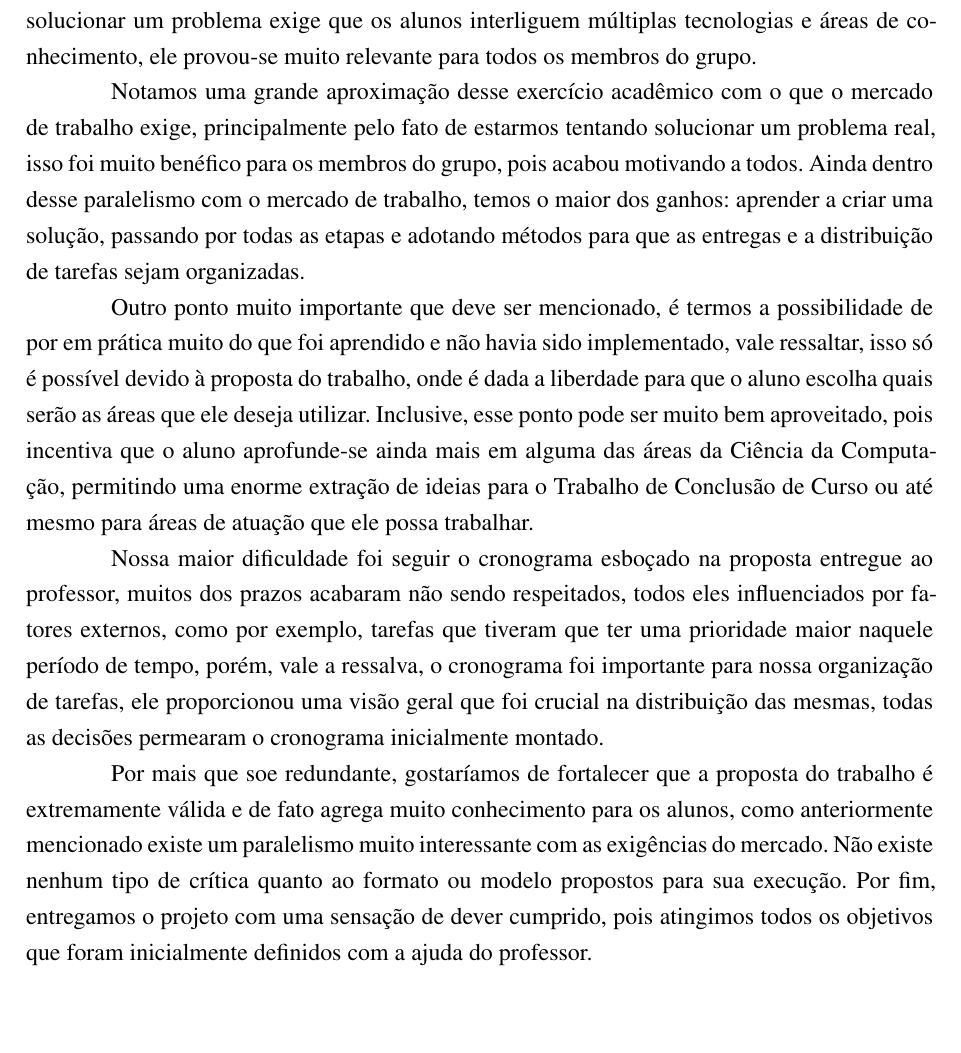
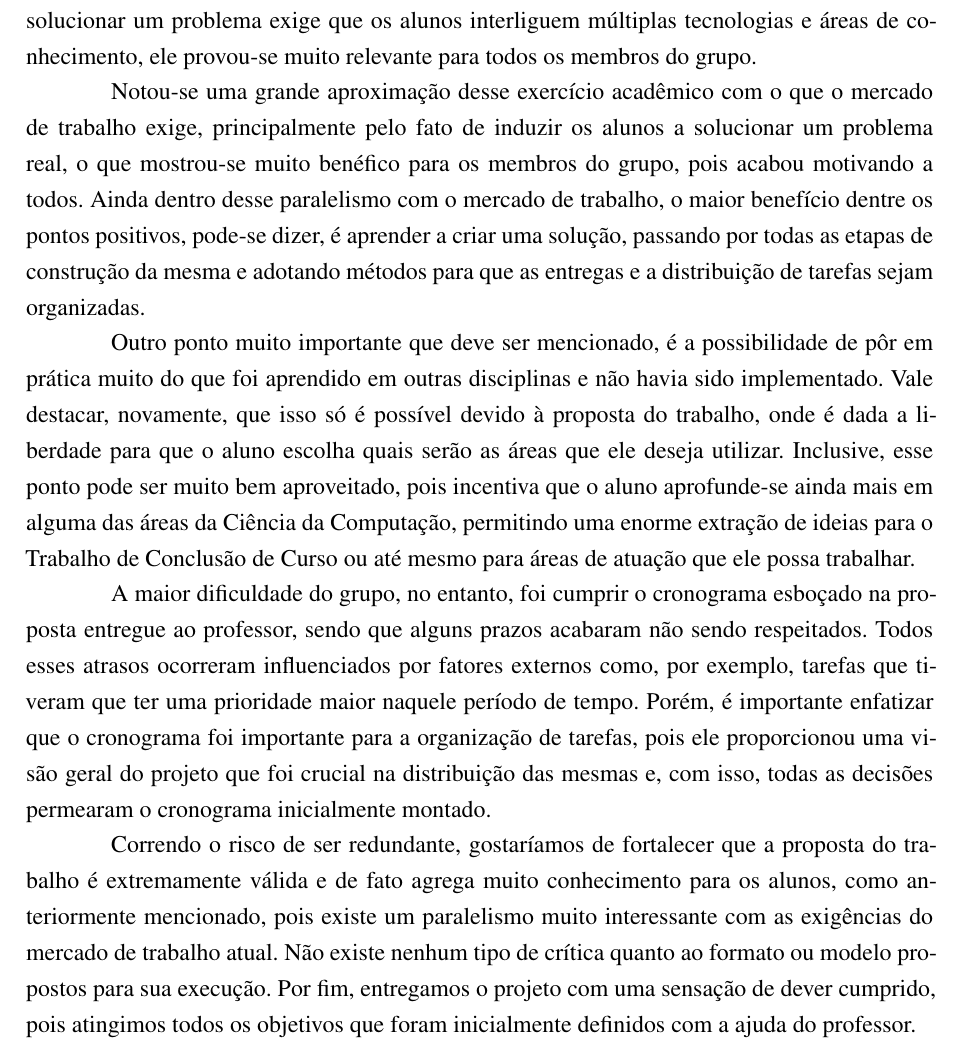
Before and after one commit to joaodos3v/gerenciadocker, a LaTeX thesis (docs/gerenciadocker.tex, which reads docs/content/textuais/conclusao.tex): part of page 21 of 21, cut so that both start at the same text, the shorter picture padded with empty space. Compiled offline with pdfLaTeX.

Commit message:
[LaTeX] Revisão - Conclusão

```diff
--- a/docs/content/textuais/conclusao.tex
+++ b/docs/content/textuais/conclusao.tex
@@ -15,10 +15,10 @@
 
 O trabalho possui uma proposta muito interessante, pois ele faz com que o aluno pense em um problema real e busque solucioná-lo. Com base nisso e também na notoriedade de que solucionar um problema exige que os alunos interliguem múltiplas tecnologias e áreas de conhecimento, ele provou-se muito relevante para todos os membros do grupo.
 
-Notamos uma grande aproximação desse exercício acadêmico com o que o mercado de trabalho exige, principalmente pelo fato de estarmos tentando solucionar um problema real, isso foi muito benéfico para os membros do grupo, pois acabou motivando a todos. Ainda dentro desse paralelismo com o mercado de trabalho, temos o maior dos ganhos: aprender a criar uma solução, passando por todas as etapas e adotando métodos para que as entregas e a distribuição de tarefas sejam organizadas.
+Notou-se uma grande aproximação desse exercício acadêmico com o que o mercado de trabalho exige, principalmente pelo fato de induzir os alunos a solucionar um problema real, o que mostrou-se muito benéfico para os membros do grupo, pois acabou motivando a todos. Ainda dentro desse paralelismo com o mercado de trabalho, o maior benefício dentre os pontos positivos, pode-se dizer, é aprender a criar uma solução, passando por todas as etapas de construção da mesma e adotando métodos para que as entregas e a distribuição de tarefas sejam organizadas.
 
-Outro ponto muito importante que deve ser mencionado, é termos a possibilidade de por em prática muito do que foi aprendido e não havia sido implementado, vale ressaltar, isso só é possível devido à proposta do trabalho, onde é dada a liberdade para que o aluno escolha quais serão as áreas que ele deseja utilizar. Inclusive, esse ponto pode ser muito bem aproveitado, pois incentiva que o aluno aprofunde-se ainda mais em alguma das áreas da Ciência da Computação, permitindo uma enorme extração de ideias para o Trabalho de Conclusão de Curso ou até mesmo para áreas de atuação que ele possa trabalhar.
+Outro ponto muito importante que deve ser mencionado, é a possibilidade de pôr em prática muito do que foi aprendido em outras disciplinas e não havia sido implementado. Vale destacar, novamente, que isso só é possível devido à proposta do trabalho, onde é dada a liberdade para que o aluno escolha quais serão as áreas que ele deseja utilizar. Inclusive, esse ponto pode ser muito bem aproveitado, pois incentiva que o aluno aprofunde-se ainda mais em alguma das áreas da Ciência da Computação, permitindo uma enorme extração de ideias para o Trabalho de Conclusão de Curso ou até mesmo para áreas de atuação que ele possa trabalhar.
 
-Nossa maior dificuldade foi seguir o cronograma esboçado na proposta entregue ao professor, muitos dos prazos acabaram não sendo respeitados, todos eles influenciados por fatores externos, como por exemplo, tarefas que tiveram que ter uma prioridade maior naquele período de tempo, porém, vale a ressalva, o cronograma foi importante para nossa organização de tarefas, ele proporcionou uma visão geral que foi crucial na distribuição das mesmas, todas as decisões permearam o cronograma inicialmente montado.
+A maior dificuldade do grupo, no entanto, foi cumprir o cronograma esboçado na proposta entregue ao professor, sendo que alguns prazos acabaram não sendo respeitados. Todos esses atrasos ocorreram influenciados por fatores externos como, por exemplo, tarefas que tiveram que ter uma prioridade maior naquele período de tempo. Porém, é importante enfatizar que o cronograma foi importante para a organização de tarefas, pois ele proporcionou uma visão geral do projeto que foi crucial na distribuição das mesmas e, com isso, todas as decisões permearam o cronograma inicialmente montado.
 
-Por mais que soe redundante, gostaríamos de fortalecer que a proposta do trabalho é extremamente válida e de fato agrega muito conhecimento para os alunos, como anteriormente mencionado existe um paralelismo muito interessante com as exigências do mercado. Não existe nenhum tipo de crítica quanto ao formato ou modelo propostos para sua execução. Por fim, entregamos o projeto com uma sensação de dever cumprido, pois atingimos todos os objetivos que foram inicialmente definidos com a ajuda do professor.
+Correndo o risco de ser redundante, gostaríamos de fortalecer que a proposta do trabalho é extremamente válida e de fato agrega muito conhecimento para os alunos, como anteriormente mencionado, pois existe um paralelismo muito interessante com as exigências do mercado de trabalho atual. Não existe nenhum tipo de crítica quanto ao formato ou modelo propostos para sua execução. Por fim, entregamos o projeto com uma sensação de dever cumprido, pois atingimos todos os objetivos que foram inicialmente definidos com a ajuda do professor.
```
Also changed, not shown: docs/gerenciadocker.pdf, docs/content/textuais/conclusao.tex (2 more changed lines).
